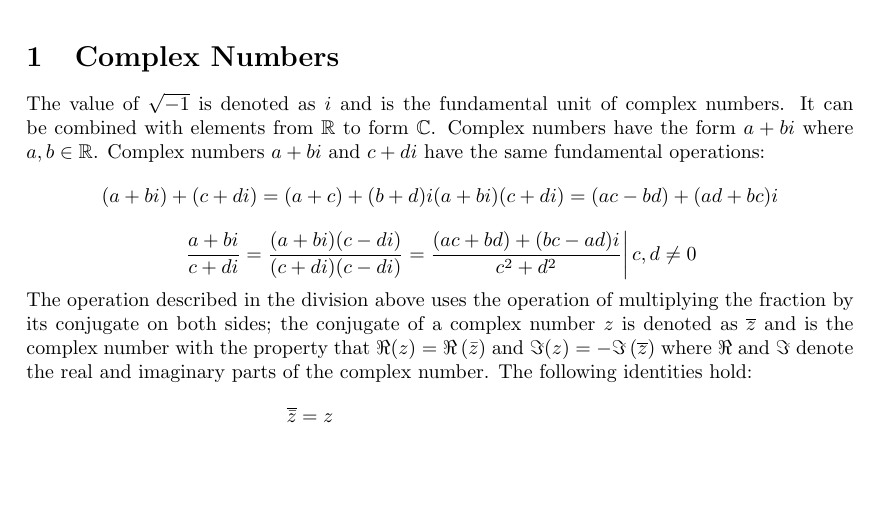
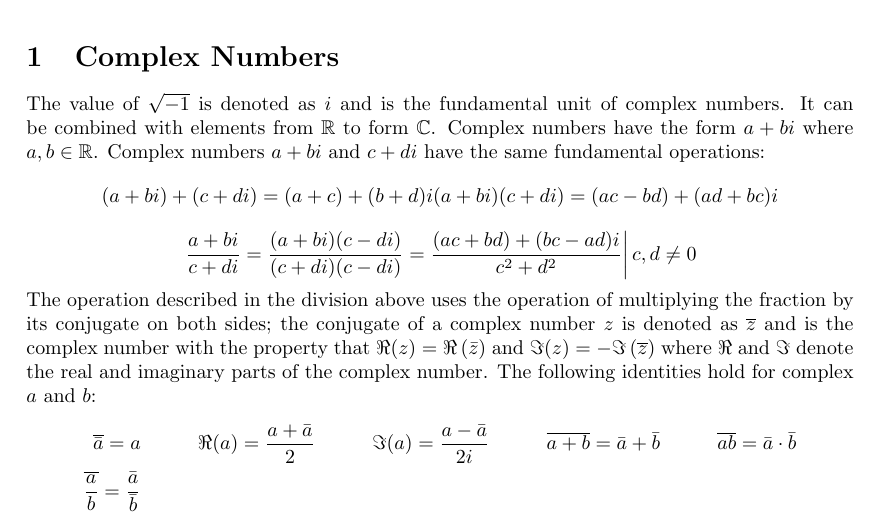
Before and after one commit to slipperking/complex-analysis-latex, a LaTeX document (main.tex): part of the page, cut so that both start at the same text, the shorter picture padded with empty space. Compiled offline with pdfLaTeX.

Commit message:
overleaf_to_git (Wed Jul 24 20:18:56 2024 -0700): update main.tex from r43 to r48

```diff
--- a/main.tex
+++ b/main.tex
@@ -60,8 +60,9 @@ The value of $\sqrt{-1}$ is denoted as $i$ and is the fundamental unit of comple
     (a+bi)+(c+di)=(a+c)+(b+d)i&(a+bi)(c+di)=(ac-bd)+(ad+bc)i
 \end{align*}
 \[\left.\frac{a+bi}{c+di}=\frac{(a+bi)(c-di)}{(c+di)(c-di)}=\frac{(ac+bd)+(bc-ad)i}{c^2+d^2}\right|c,d\neq 0\]
-The operation described in the division above uses the operation of multiplying the fraction by its conjugate on both sides; the conjugate of a complex number $z$ is denoted as $\overline{z}$ and is the complex number with the property that $\Re(z)=\Re\left(\bar{z}\right)$ and $\Im(z)=-\Im\left(\overline{z}\right)$ where $\Re$ and $\Im$ denote the real and imaginary parts of the complex number. The following identities hold:
+The operation described in the division above uses the operation of multiplying the fraction by its conjugate on both sides; the conjugate of a complex number $z$ is denoted as $\overline{z}$ and is the complex number with the property that $\Re(z)=\Re\left(\bar{z}\right)$ and $\Im(z)=-\Im\left(\overline{z}\right)$ where $\Re$ and $\Im$ denote the real and imaginary parts of the complex number. The following identities hold for complex $a$ and $b$:
 \begin{align*}
-    \overline{\bar{z}}=z&&
+    \overline{\bar{a}}=a&&\Re(a)=\frac{a+\bar a}{2}&&\Im(a)=\frac{a-\bar a}{2i}&&\overline{a+b}=\bar a+\bar b&&\overline{ab}=\bar a \cdot \bar b\\
+    \overline{\frac{a}{b}}=\frac{\bar a}{\bar b}
 \end{align*}
 \end{document}
```
